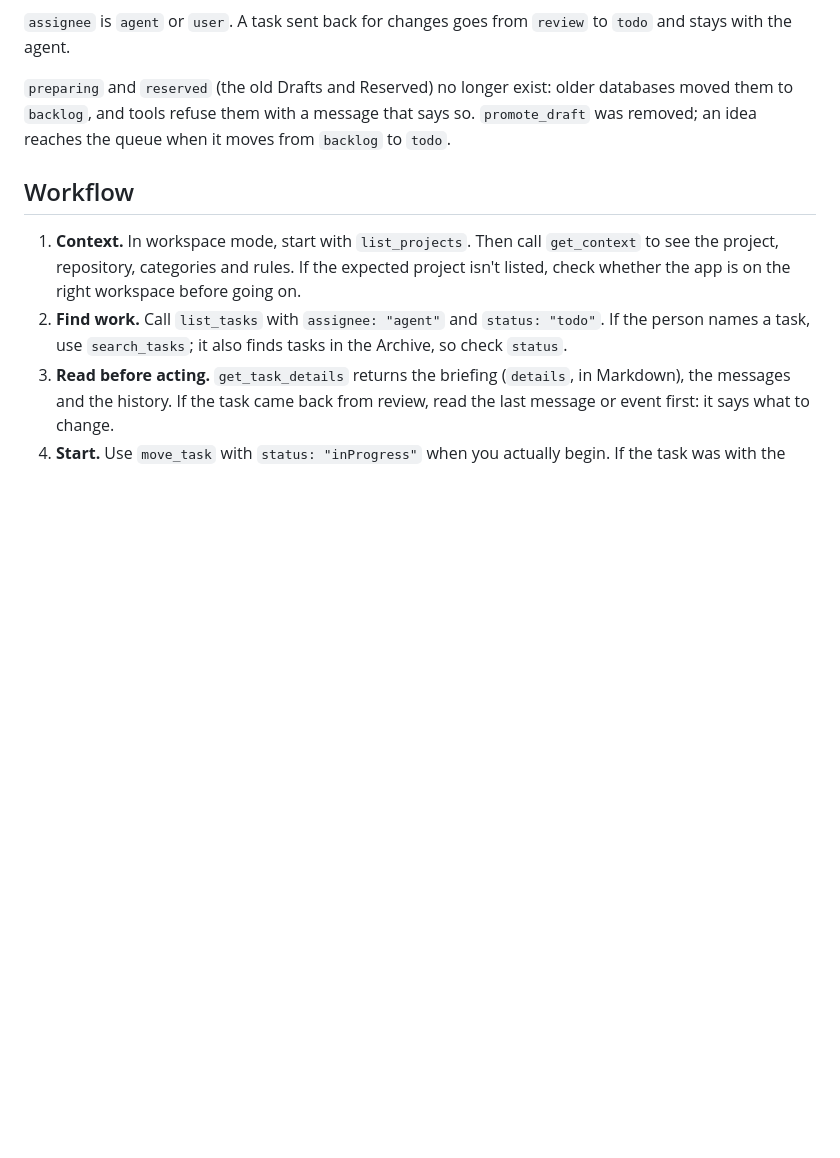
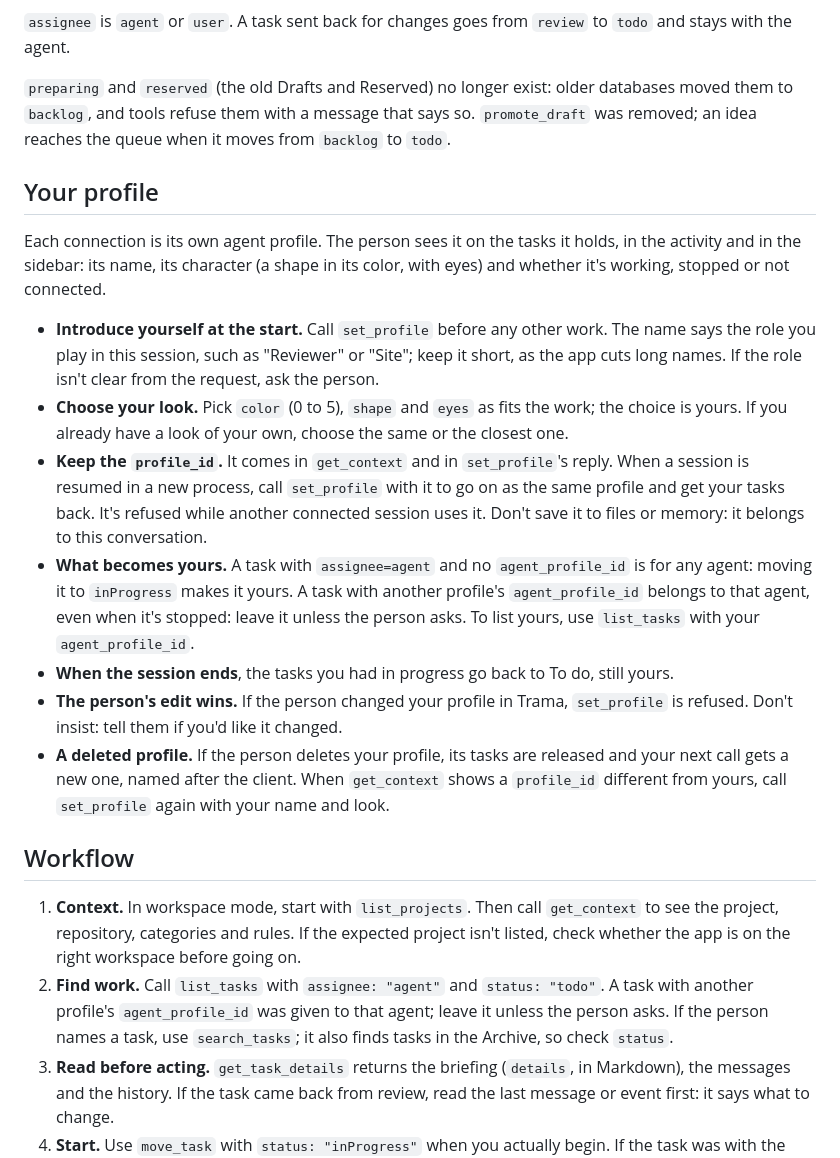
Before and after one commit to builtbyajax/Trama, a Markdown page: skills/trama/SKILL.md, the part around the change. Drawn GitHub-style; blank space fills up the shorter version.

Commit message:
docs: document agent profiles and session lifecycle
- Document profile setup, task ownership, and session lifecycle in the Trama skill
- Record agent profile and presence changes in both changelogs

```diff
--- a/skills/trama/SKILL.md
+++ b/skills/trama/SKILL.md
@@ -50,10 +50,22 @@ The board's columns, left to right, then the Archive:
 
 `preparing` and `reserved` (the old Drafts and Reserved) no longer exist: older databases moved them to `backlog`, and tools refuse them with a message that says so. `promote_draft` was removed; an idea reaches the queue when it moves from `backlog` to `todo`.
 
+## Your profile
+
+Each connection is its own agent profile. The person sees it on the tasks it holds, in the activity and in the sidebar: its name, its character (a shape in its color, with eyes) and whether it's working, stopped or not connected.
+
+- **Introduce yourself at the start.** Call `set_profile` before any other work. The name says the role you play in this session, such as "Reviewer" or "Site"; keep it short, as the app cuts long names. If the role isn't clear from the request, ask the person.
+- **Choose your look.** Pick `color` (0 to 5), `shape` and `eyes` as fits the work; the choice is yours. If you already have a look of your own, choose the same or the closest one.
+- **Keep the `profile_id`.** It comes in `get_context` and in `set_profile`'s reply. When a session is resumed in a new process, call `set_profile` with it to go on as the same profile and get your tasks back. It's refused while another connected session uses it. Don't save it to files or memory: it belongs to this conversation.
+- **What becomes yours.** A task with `assignee=agent` and no `agent_profile_id` is for any agent: moving it to `inProgress` makes it yours. A task with another profile's `agent_profile_id` belongs to that agent, even when it's stopped: leave it unless the person asks. To list yours, use `list_tasks` with your `agent_profile_id`.
+- **When the session ends**, the tasks you had in progress go back to To do, still yours.
+- **The person's edit wins.** If the person changed your profile in Trama, `set_profile` is refused. Don't insist: tell them if you'd like it changed.
+- **A deleted profile.** If the person deletes your profile, its tasks are released and your next call gets a new one, named after the client. When `get_context` shows a `profile_id` different from yours, call `set_profile` again with your name and look.
+
 ## Workflow
 
 1. **Context.** In workspace mode, start with `list_projects`. Then call `get_context` to see the project, repository, categories and rules. If the expected project isn't listed, check whether the app is on the right workspace before going on.
-2. **Find work.** Call `list_tasks` with `assignee: "agent"` and `status: "todo"`. If the person names a task, use `search_tasks`; it also finds tasks in the Archive, so check `status`.
+2. **Find work.** Call `list_tasks` with `assignee: "agent"` and `status: "todo"`. A task with another profile's `agent_profile_id` was given to that agent; leave it unless the person asks. If the person names a task, use `search_tasks`; it also finds tasks in the Archive, so check `status`.
 3. **Read before acting.** `get_task_details` returns the briefing (`details`, in Markdown), the messages and the history. If the task came back from review, read the last message or event first: it says what to change.
 4. **Start.** Use `move_task` with `status: "inProgress"` when you actually begin. If the task was with the person and they asked you to take it, first use `update_task` with `assignee: "agent"`.
    - If the task has a `repository_branch`, work on that branch. Several tasks can share a branch.
```
Also changed, not shown: CHANGELOG.md (+17 -0 lines), CHANGELOG.pt-BR.md (+17 -0 lines).
